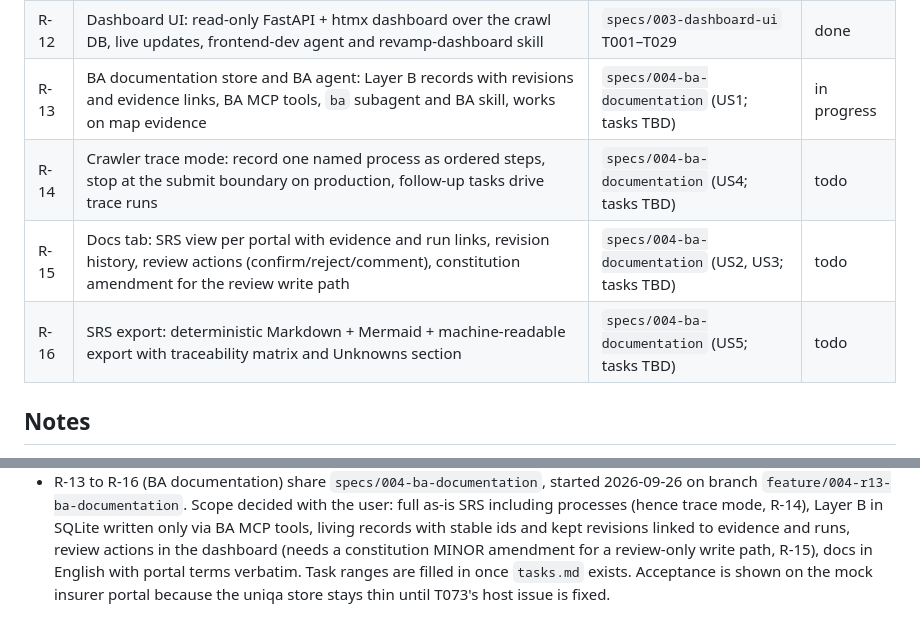
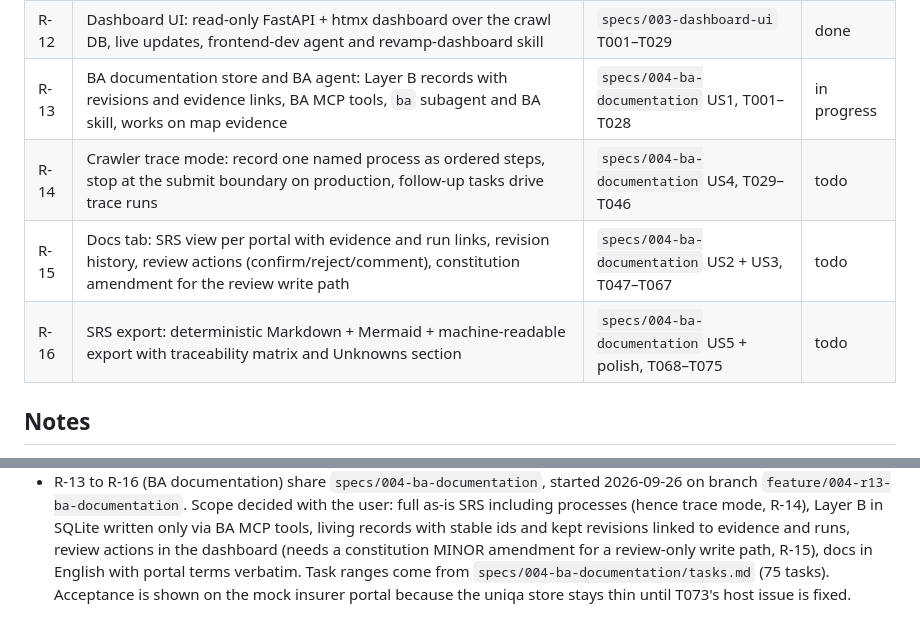
Before and after one commit to DawidGaleziewski/pathfinder-ai, a Markdown page: roadmap.md, 2 parts joined by grey strips. GitHub-like rendering.

```diff
--- a/roadmap.md
+++ b/roadmap.md
@@ -18,10 +18,10 @@ Status: `todo`, `in progress`, `done`. Last reviewed: 2026-09-26.
 | R-10 | Polish and cross-cutting concerns | T070–T074 | in progress |
 | R-11 | Portal-agnostic safety and portal workspaces: robots.txt enforcement, generic rule ids, per-portal rules, per-portal data | `specs/002-portal-agnostic-safety` T001–T065 | done |
 | R-12 | Dashboard UI: read-only FastAPI + htmx dashboard over the crawl DB, live updates, frontend-dev agent and revamp-dashboard skill | `specs/003-dashboard-ui` T001–T029 | done |
-| R-13 | BA documentation store and BA agent: Layer B records with revisions and evidence links, BA MCP tools, `ba` subagent and BA skill, works on map evidence | `specs/004-ba-documentation` (US1; tasks TBD) | in progress |
-| R-14 | Crawler trace mode: record one named process as ordered steps, stop at the submit boundary on production, follow-up tasks drive trace runs | `specs/004-ba-documentation` (US4; tasks TBD) | todo |
-| R-15 | Docs tab: SRS view per portal with evidence and run links, revision history, review actions (confirm/reject/comment), constitution amendment for the review write path | `specs/004-ba-documentation` (US2, US3; tasks TBD) | todo |
-| R-16 | SRS export: deterministic Markdown + Mermaid + machine-readable export with traceability matrix and Unknowns section | `specs/004-ba-documentation` (US5; tasks TBD) | todo |
+| R-13 | BA documentation store and BA agent: Layer B records with revisions and evidence links, BA MCP tools, `ba` subagent and BA skill, works on map evidence | `specs/004-ba-documentation` US1, T001–T028 | in progress |
+| R-14 | Crawler trace mode: record one named process as ordered steps, stop at the submit boundary on production, follow-up tasks drive trace runs | `specs/004-ba-documentation` US4, T029–T046 | todo |
+| R-15 | Docs tab: SRS view per portal with evidence and run links, revision history, review actions (confirm/reject/comment), constitution amendment for the review write path | `specs/004-ba-documentation` US2 + US3, T047–T067 | todo |
+| R-16 | SRS export: deterministic Markdown + Mermaid + machine-readable export with traceability matrix and Unknowns section | `specs/004-ba-documentation` US5 + polish, T068–T075 | todo |
 
 ## Notes
 
@@ -72,5 +72,5 @@ Status: `todo`, `in progress`, `done`. Last reviewed: 2026-09-26.
   (hence trace mode, R-14), Layer B in SQLite written only via BA MCP tools, living records with stable
   ids and kept revisions linked to evidence and runs, review actions in the dashboard (needs a
   constitution MINOR amendment for a review-only write path, R-15), docs in English with portal terms
-  verbatim. Task ranges are filled in once `tasks.md` exists. Acceptance is shown on the mock insurer
+  verbatim. Task ranges come from `specs/004-ba-documentation/tasks.md` (75 tasks). Acceptance is shown on the mock insurer
   portal because the uniqa store stays thin until T073's host issue is fixed.
```
Also changed, not shown: specs/004-ba-documentation/data-model.md (+2 -4 lines), specs/004-ba-documentation/tasks.md (added, +236 -0 lines).
